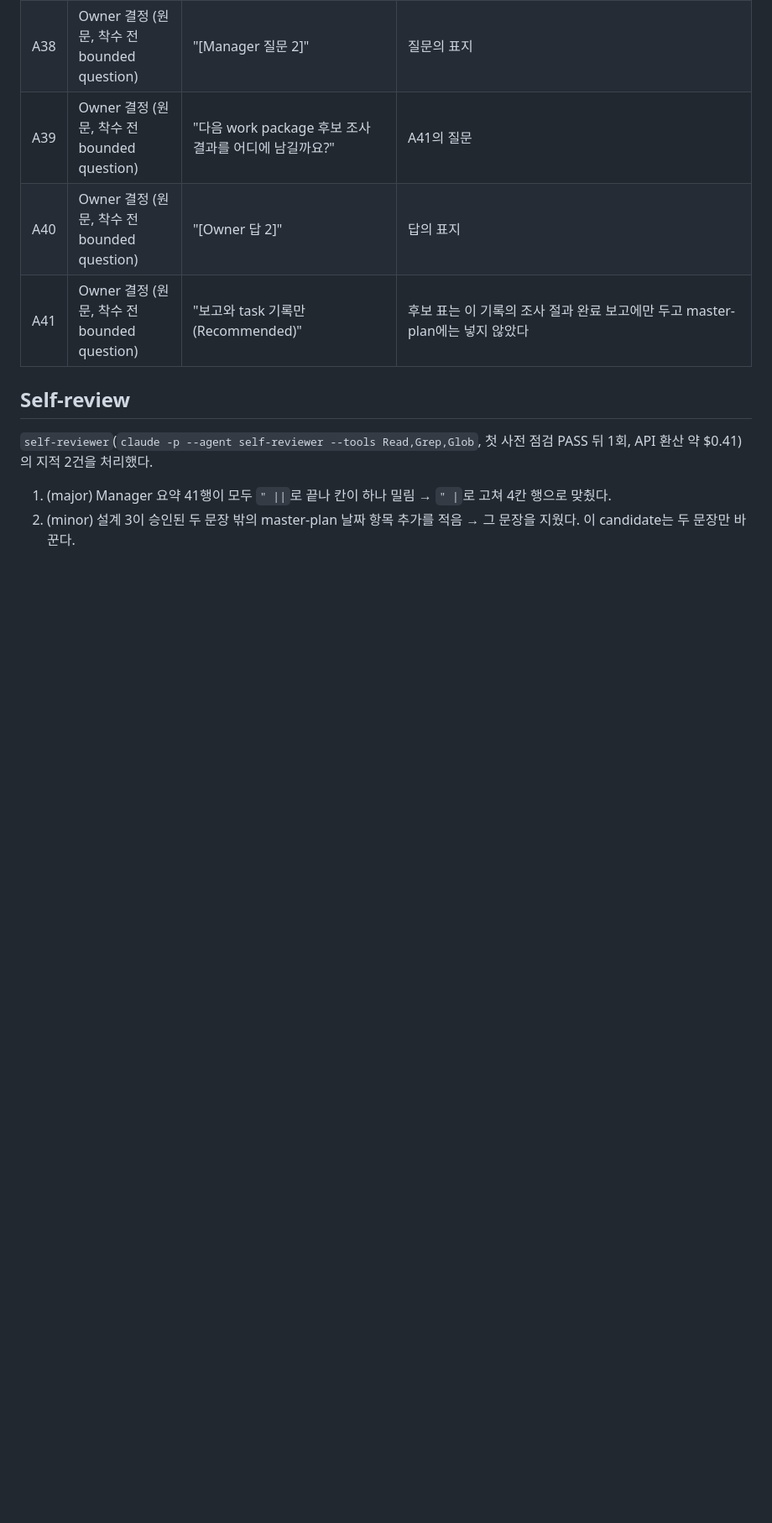
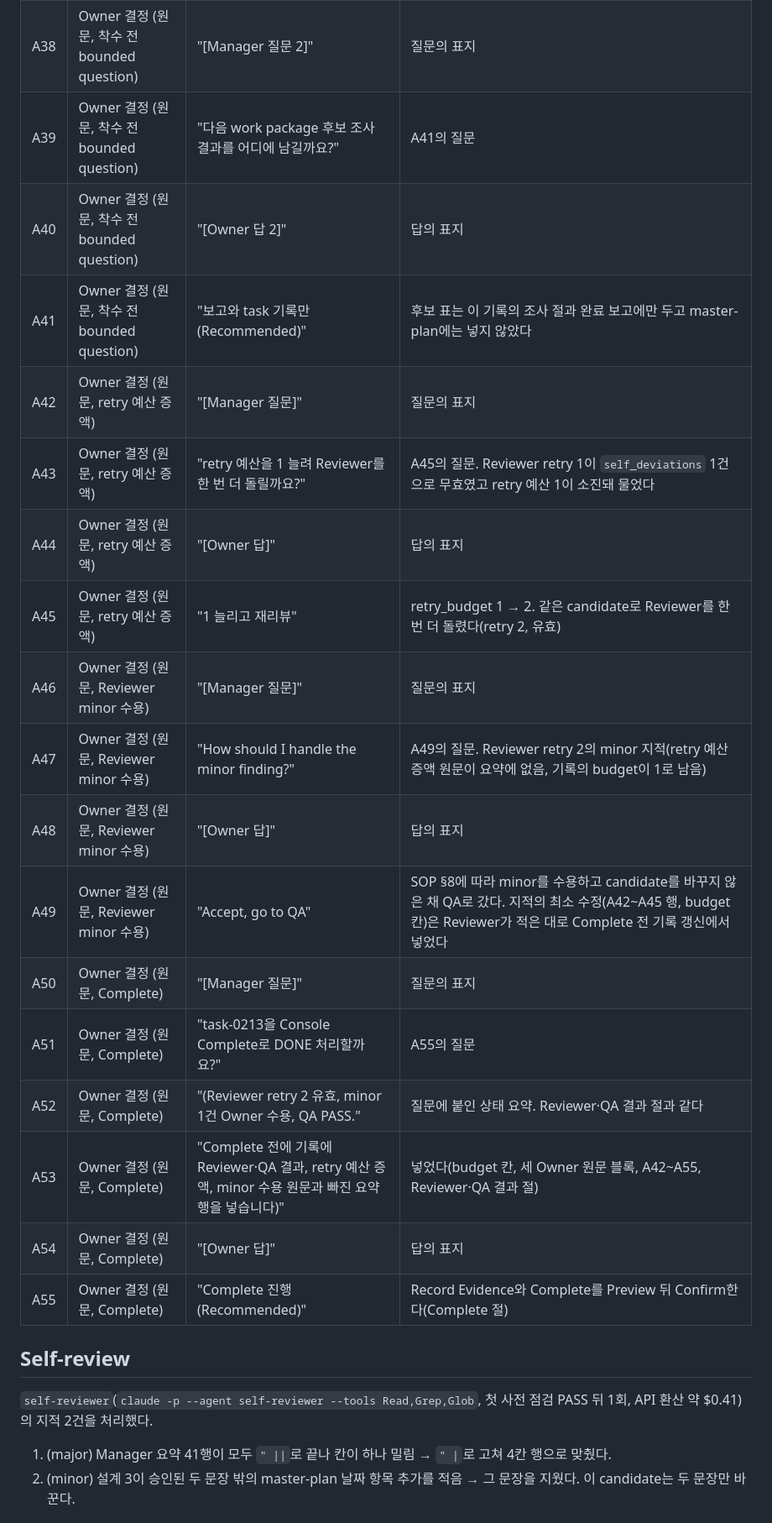
Before and after one commit to 1412moo/jarvis-core, a Markdown page: memory/tasks/task-0213-master-plan-candidate-sync.md, the part around one of its changes. Shown at 84% size. Drawn GitHub-style; blank space fills up the shorter version.

```diff
--- a/memory/tasks/task-0213-master-plan-candidate-sync.md
+++ b/memory/tasks/task-0213-master-plan-candidate-sync.md
@@ -207,6 +238,20 @@ Console Start Preview(TODO → DOING, 실행 없음)를 확인하고 `Confirm St
 | A39 | Owner 결정 (원문, 착수 전 bounded question) | "다음 work package 후보 조사 결과를 어디에 남길까요?" | A41의 질문 |
 | A40 | Owner 결정 (원문, 착수 전 bounded question) | "[Owner 답 2]" | 답의 표지 |
 | A41 | Owner 결정 (원문, 착수 전 bounded question) | "보고와 task 기록만 (Recommended)" | 후보 표는 이 기록의 조사 절과 완료 보고에만 두고 master-plan에는 넣지 않았다 |
+| A42 | Owner 결정 (원문, retry 예산 증액) | "[Manager 질문]" | 질문의 표지 |
+| A43 | Owner 결정 (원문, retry 예산 증액) | "retry 예산을 1 늘려 Reviewer를 한 번 더 돌릴까요?" | A45의 질문. Reviewer retry 1이 `self_deviations` 1건으로 무효였고 retry 예산 1이 소진돼 물었다 |
+| A44 | Owner 결정 (원문, retry 예산 증액) | "[Owner 답]" | 답의 표지 |
+| A45 | Owner 결정 (원문, retry 예산 증액) | "1 늘리고 재리뷰" | retry_budget 1 → 2. 같은 candidate로 Reviewer를 한 번 더 돌렸다(retry 2, 유효) |
+| A46 | Owner 결정 (원문, Reviewer minor 수용) | "[Manager 질문]" | 질문의 표지 |
+| A47 | Owner 결정 (원문, Reviewer minor 수용) | "How should I handle the minor finding?" | A49의 질문. Reviewer retry 2의 minor 지적(retry 예산 증액 원문이 요약에 없음, 기록의 budget이 1로 남음) |
+| A48 | Owner 결정 (원문, Reviewer minor 수용) | "[Owner 답]" | 답의 표지 |
+| A49 | Owner 결정 (원문, Reviewer minor 수용) | "Accept, go to QA" | SOP §8에 따라 minor를 수용하고 candidate를 바꾸지 않은 채 QA로 갔다. 지적의 최소 수정(A42~A45 행, budget 칸)은 Reviewer가 적은 대로 Complete 전 기록 갱신에서 넣었다 |
+| A50 | Owner 결정 (원문, Complete) | "[Manager 질문]" | 질문의 표지 |
+| A51 | Owner 결정 (원문, Complete) | "task-0213을 Console Complete로 DONE 처리할까요?" | A55의 질문 |
+| A52 | Owner 결정 (원문, Complete) | "(Reviewer retry 2 유효, minor 1건 Owner 수용, QA PASS." | 질문에 붙인 상태 요약. Reviewer·QA 결과 절과 같다 |
+| A53 | Owner 결정 (원문, Complete) | "Complete 전에 기록에 Reviewer·QA 결과, retry 예산 증액, minor 수용 원문과 빠진 요약 행을 넣습니다)" | 넣었다(budget 칸, 세 Owner 원문 블록, A42~A55, Reviewer·QA 결과 절) |
+| A54 | Owner 결정 (원문, Complete) | "[Owner 답]" | 답의 표지 |
+| A55 | Owner 결정 (원문, Complete) | "Complete 진행 (Recommended)" | Record Evidence와 Complete를 Preview 뒤 Confirm한다(Complete 절) |
 
 ## Self-review
 
```
Also changed, not shown: other parts of memory/tasks/task-0213-master-plan-candidate-sync.md (+46 -3 lines).
